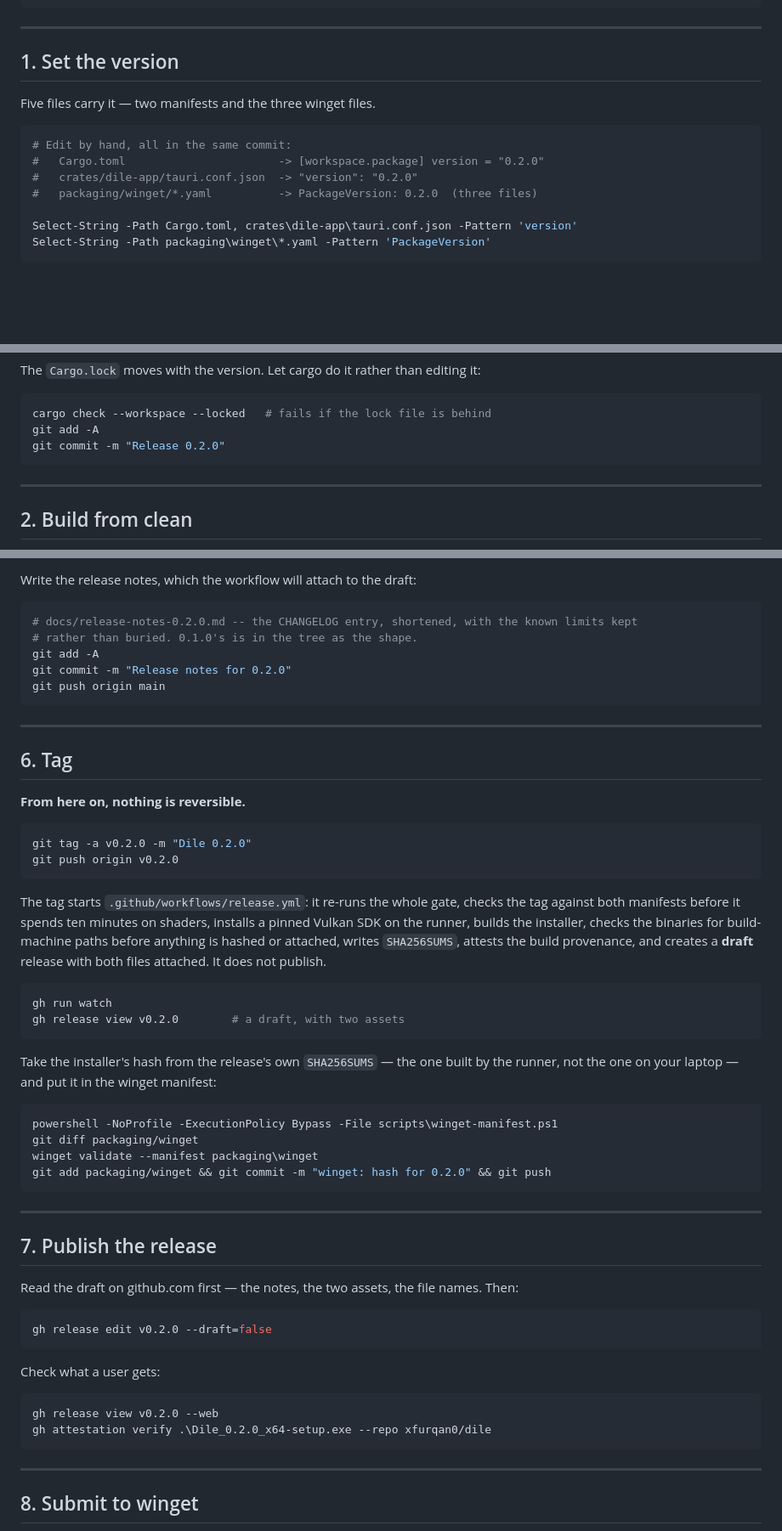
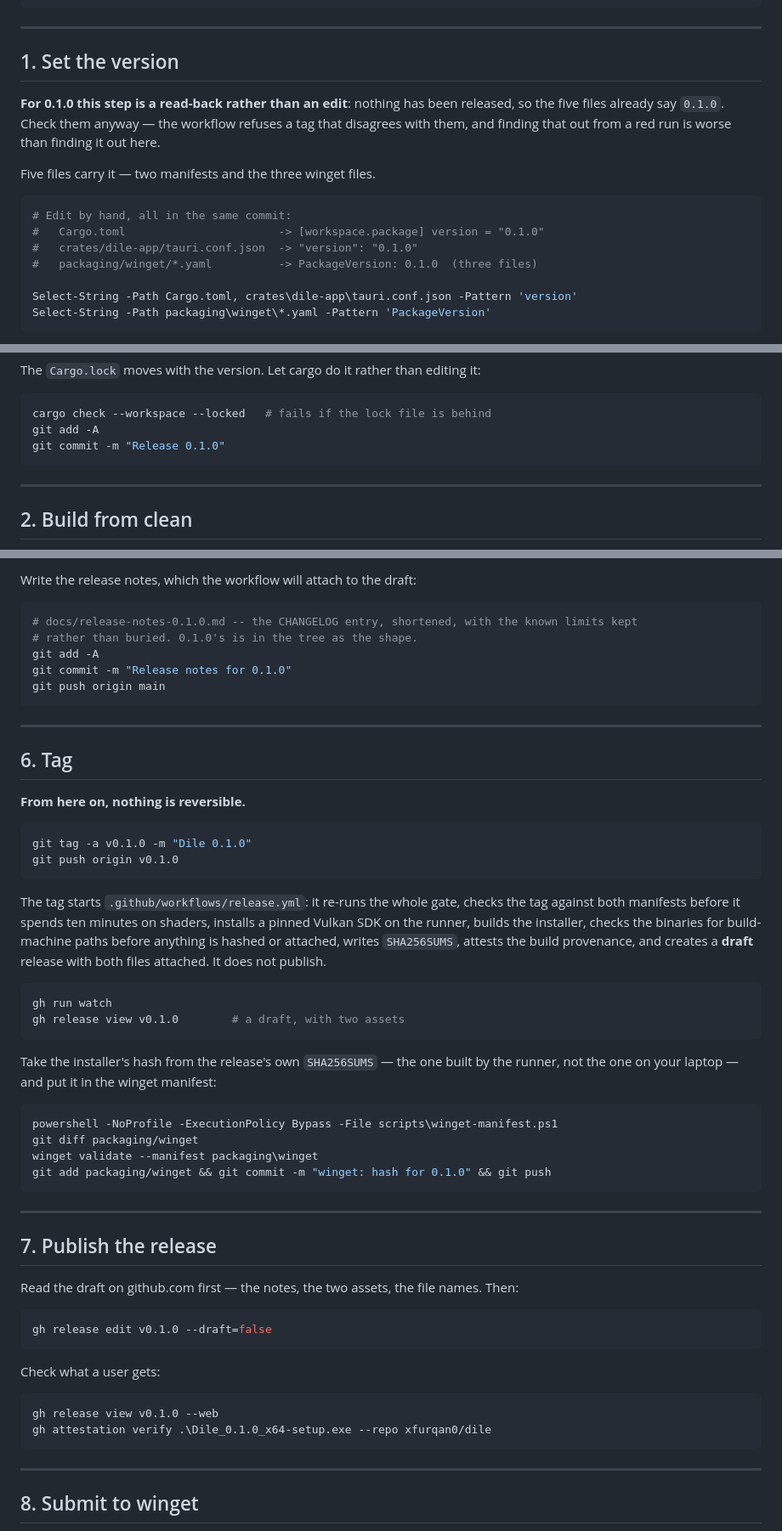
Before and after one commit to xfurqan0/dile, a Markdown page: docs/RELEASE.md, 3 parts joined by grey strips. Shown at 85% size. GitHub-like rendering; blank space fills up the shorter version.

Commit message:
docs: the release checklist works the version it is about to release
Every example said 0.2.0, which is nazar-tray's next version rather than this
repository's. Step 1 is also a read-back rather than an edit for a first
release: the five files already say 0.1.0 and the workflow refuses a tag that
disagrees with them.

````diff
--- a/docs/RELEASE.md
+++ b/docs/RELEASE.md
@@ -28,13 +28,17 @@ gh run list --branch main --limit 3
 
 ## 1. Set the version
 
+**For 0.1.0 this step is a read-back rather than an edit**: nothing has been released, so the
+five files already say `0.1.0`. Check them anyway — the workflow refuses a tag that disagrees
+with them, and finding that out from a red run is worse than finding it out here.
+
 Five files carry it — two manifests and the three winget files.
 
 ```powershell
 # Edit by hand, all in the same commit:
-#   Cargo.toml                       -> [workspace.package] version = "0.2.0"
-#   crates/dile-app/tauri.conf.json  -> "version": "0.2.0"
-#   packaging/winget/*.yaml          -> PackageVersion: 0.2.0  (three files)
+#   Cargo.toml                       -> [workspace.package] version = "0.1.0"
+#   crates/dile-app/tauri.conf.json  -> "version": "0.1.0"
+#   packaging/winget/*.yaml          -> PackageVersion: 0.1.0  (three files)
 
 Select-String -Path Cargo.toml, crates\dile-app\tauri.conf.json -Pattern 'version'
 Select-String -Path packaging\winget\*.yaml -Pattern 'PackageVersion'
@@ -53,7 +57,7 @@ The `Cargo.lock` moves with the version. Let cargo do it rather than editing it:
 ```powershell
 cargo check --workspace --locked   # fails if the lock file is behind
 git add -A
-git commit -m "Release 0.2.0"
+git commit -m "Release 0.1.0"
 ```
 
 ---
@@ -248,10 +252,10 @@ Also confirm by eye:
 Write the release notes, which the workflow will attach to the draft:
 
 ```powershell
-# docs/release-notes-0.2.0.md -- the CHANGELOG entry, shortened, with the known limits kept
+# docs/release-notes-0.1.0.md -- the CHANGELOG entry, shortened, with the known limits kept
 # rather than buried. 0.1.0's is in the tree as the shape.
 git add -A
-git commit -m "Release notes for 0.2.0"
+git commit -m "Release notes for 0.1.0"
 git push origin main
 ```
 
@@ -262,8 +266,8 @@ git push origin main
 **From here on, nothing is reversible.**
 
 ```powershell
-git tag -a v0.2.0 -m "Dile 0.2.0"
-git push origin v0.2.0
+git tag -a v0.1.0 -m "Dile 0.1.0"
+git push origin v0.1.0
 ```
 
 The tag starts `.github/workflows/release.yml`: it re-runs the whole gate, checks the tag
@@ -274,7 +278,7 @@ a **draft** release with both files attached. It does not publish.
 
 ```powershell
 gh run watch
-gh release view v0.2.0        # a draft, with two assets
+gh release view v0.1.0        # a draft, with two assets
 ```
 
 Take the installer's hash from the release's own `SHA256SUMS` — the one built by the runner,
@@ -284,7 +288,7 @@ not the one on your laptop — and put it in the winget manifest:
 powershell -NoProfile -ExecutionPolicy Bypass -File scripts\winget-manifest.ps1
 git diff packaging/winget
 winget validate --manifest packaging\winget
-git add packaging/winget && git commit -m "winget: hash for 0.2.0" && git push
+git add packaging/winget && git commit -m "winget: hash for 0.1.0" && git push
 ```
 
 ---
@@ -294,14 +298,14 @@ git add packaging/winget && git commit -m "winget: hash for 0.2.0" && git push
 Read the draft on github.com first — the notes, the two assets, the file names. Then:
 
 ```powershell
-gh release edit v0.2.0 --draft=false
+gh release edit v0.1.0 --draft=false
 ```
 
 Check what a user gets:
 
 ```powershell
-gh release view v0.2.0 --web
-gh attestation verify .\Dile_0.2.0_x64-setup.exe --repo xfurqan0/dile
+gh release view v0.1.0 --web
+gh attestation verify .\Dile_0.1.0_x64-setup.exe --repo xfurqan0/dile
 ```
 
 ---
````
Also changed, not shown: other parts of docs/RELEASE.md (+2 -2 lines).
